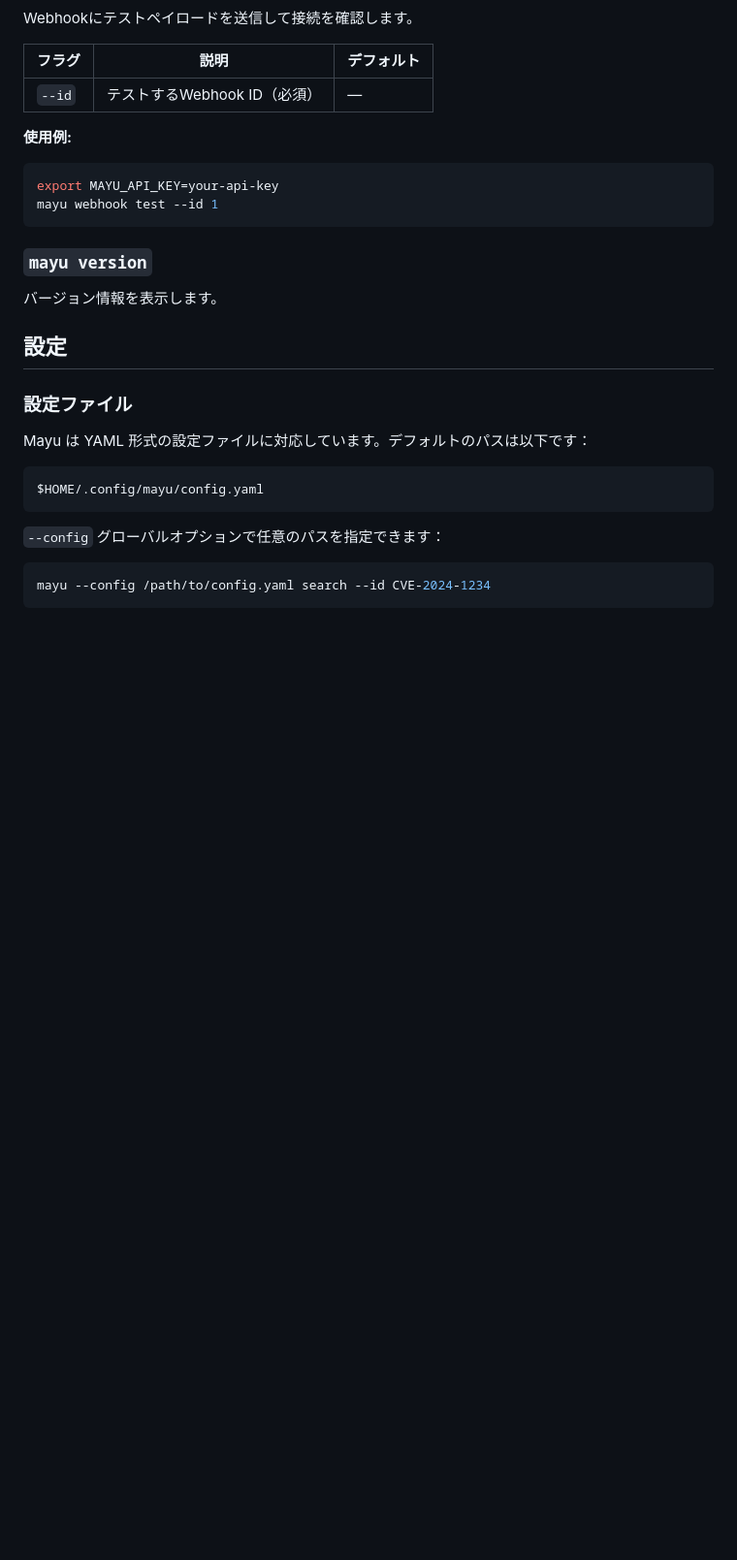
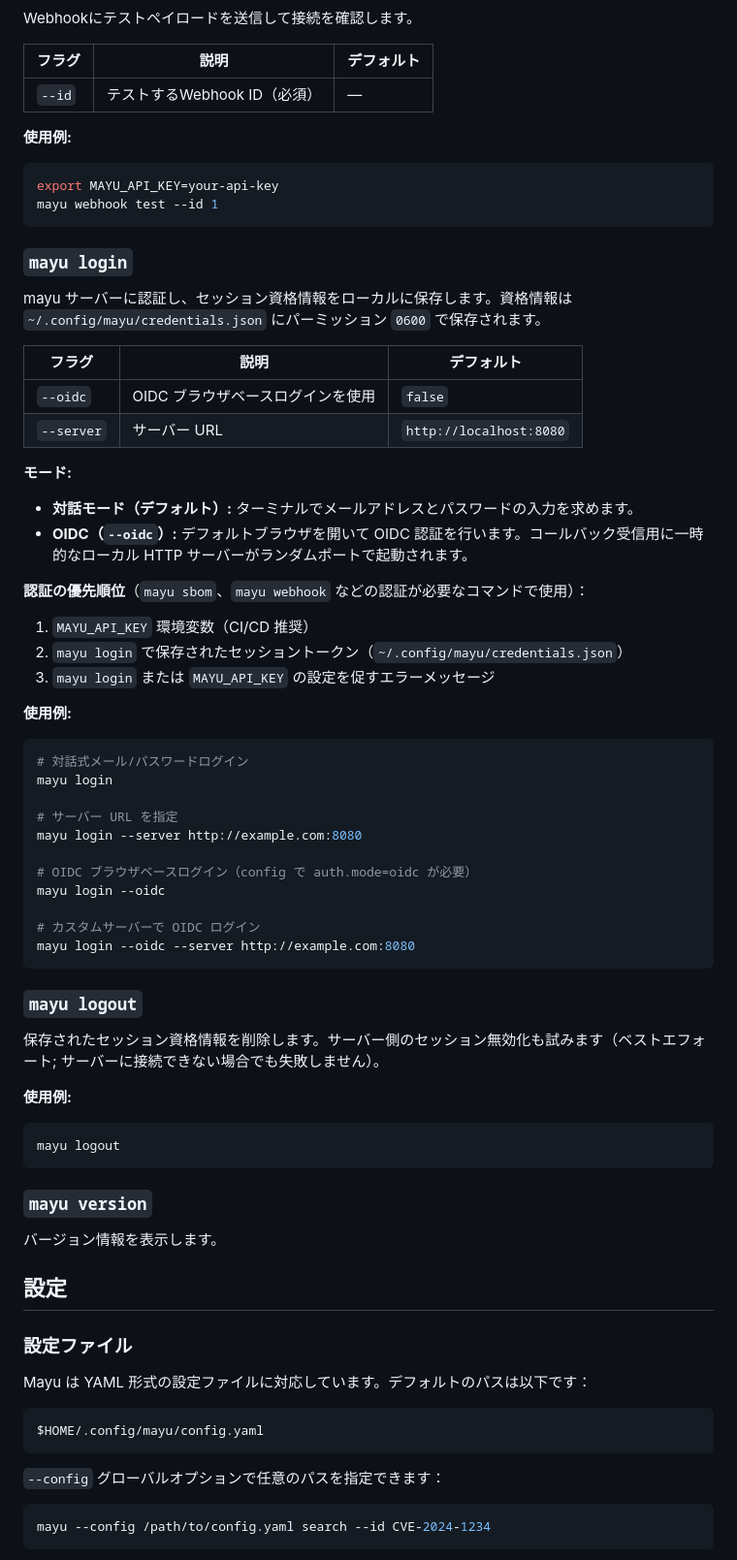
Before and after one commit to kato83/mayu, a Markdown page: README_ja.md, the part around one of its changes. Shown at 97% size. Drawn GitHub-style; blank space fills up the shorter version.

Commit message:
docs: add login/logout CLI documentation and update auth sections
Co-authored-by: kato83 <24907348+kato83@users.noreply.github.com>

````diff
--- a/README_ja.md
+++ b/README_ja.md
@@ -593,6 +609,52 @@ Webhookにテストペイロードを送信して接続を確認します。
 ```bash
 export MAYU_API_KEY=your-api-key
 mayu webhook test --id 1
+```
+
+### `mayu login`
+
+mayu サーバーに認証し、セッション資格情報をローカルに保存します。資格情報は `~/.config/mayu/credentials.json` にパーミッション `0600` で保存されます。
+
+| フラグ | 説明 | デフォルト |
+|--------|------|-----------|
+| `--oidc` | OIDC ブラウザベースログインを使用 | `false` |
+| `--server` | サーバー URL | `http://localhost:8080` |
+
+**モード:**
+
+- **対話モード（デフォルト）:** ターミナルでメールアドレスとパスワードの入力を求めます。
+- **OIDC（`--oidc`）:** デフォルトブラウザを開いて OIDC 認証を行います。コールバック受信用に一時的なローカル HTTP サーバーがランダムポートで起動されます。
+
+**認証の優先順位**（`mayu sbom`、`mayu webhook` などの認証が必要なコマンドで使用）：
+
+1. `MAYU_API_KEY` 環境変数（CI/CD 推奨）
+2. `mayu login` で保存されたセッショントークン（`~/.config/mayu/credentials.json`）
+3. `mayu login` または `MAYU_API_KEY` の設定を促すエラーメッセージ
+
+**使用例:**
+
+```bash
+# 対話式メール/パスワードログイン
+mayu login
+
+# サーバー URL を指定
+mayu login --server http://example.com:8080
+
+# OIDC ブラウザベースログイン（config で auth.mode=oidc が必要）
+mayu login --oidc
+
+# カスタムサーバーで OIDC ログイン
+mayu login --oidc --server http://example.com:8080
+```
+
+### `mayu logout`
+
+保存されたセッション資格情報を削除します。サーバー側のセッション無効化も試みます（ベストエフォート; サーバーに接続できない場合でも失敗しません）。
+
+**使用例:**
+
+```bash
+mayu logout
 ```
 
 ### `mayu version`
````
Also changed, not shown: other parts of README_ja.md (+18 -2 lines), README.md (+64 -2 lines).
